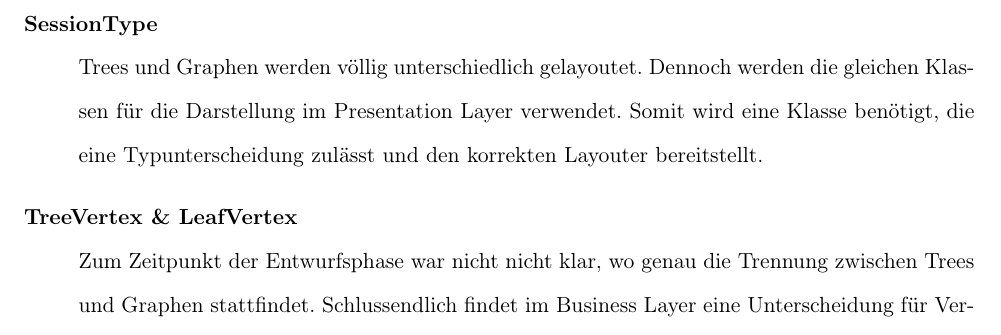
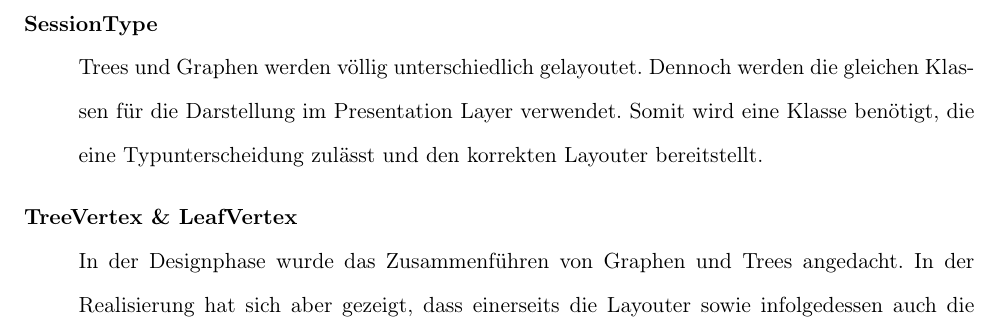
Before and after one commit to GVS-SA/documentation, a LaTeX book (GVS_Documentation.tex): part of page 28 of 62, cut so that both start at the same text. Compiled offline with pdfLaTeX.

Commit message:
241: Tree and leaf vertex description updated

```diff
--- a/GVS_Documentation.tex
+++ b/GVS_Documentation.tex
@@ -496,7 +496,8 @@ eprint=false
 		\item[GvsXmlReader \& ClientConnection ] \hfill \\ Diese Klassen entstanden durch ein Refactoring der GVS 1.0 Klasse \textit{ServerConnectionXML}. Die Trennung dieser Klasse führt dazu, dass das \gls{single-responsibility}  eingehalten wird.
 		\item[Watchdog] \hfill \\ Behebt ein Usability Problem. Mehr dazu in Abschnitt \ref{ssec:watchdog}
 		\item[SessionType] \hfill \\ Trees und Graphen werden völlig unterschiedlich gelayoutet. Dennoch werden die gleichen Klassen für die Darstellung im Presentation Layer verwendet. Somit wird eine Klasse benötigt, die eine Typunterscheidung zulässt und den korrekten Layouter bereitstellt.
-		\item[TreeVertex \& LeafVertex] \hfill \\ Zum Zeitpunkt der Entwurfsphase war nicht nicht klar, wo genau die Trennung zwischen Trees und Graphen stattfindet. Schlussendlich findet im Business Layer eine Unterscheidung für Vertices und Layouter statt (siehe \ref{ssec:graphs-and-trees}). Die Entwicklung des TreeLayouters hat gezeigt, dass neben normalen Tree Vertices auch Blatt-Knoten nötig sind (siehe \ref{ssec:tree-layouter}).
+		\item[TreeVertex \& LeafVertex] \hfill \\
+		In der Designphase wurde das Zusammenführen von Graphen und Trees angedacht. In der Realisierung hat sich aber gezeigt, dass einerseits die Layouter sowie infolgedessen auch die Vertices unterschieden werden müssen. (siehe \ref{ssec:graphs-and-trees}) Für den Tree Layouter (\ref{ssec:tree-layouter}) wird deshalb neben dem \textit{TreeVertex} auch ein \textit{LeafVertex} benötigt.  Blattknoten dienen als Platzhalter und werden nicht dargestellt. Sie vereinfachen die Berechnung des Tree Layouts aber stark.
 		\item[ScalablePane] \hfill \\  Während der Realisierungsphase hat sich gezeigt, dass die Grösse von Trees und Graphen einen grossen Einfluss auf ihre Darstellung hat. Um diesen Ansprüchen gerecht zu werden, bietet GVS 2.0 eine Zeichenfläche, welche ihre Inhalte automatisch skaliert und zentriert. Dadruch werden zum Beispiel grosse Trees leserlich abgebildet und kleine Graphen verwenden die gesamte Bildschirmbreite.
 	\end{description}
 
```
